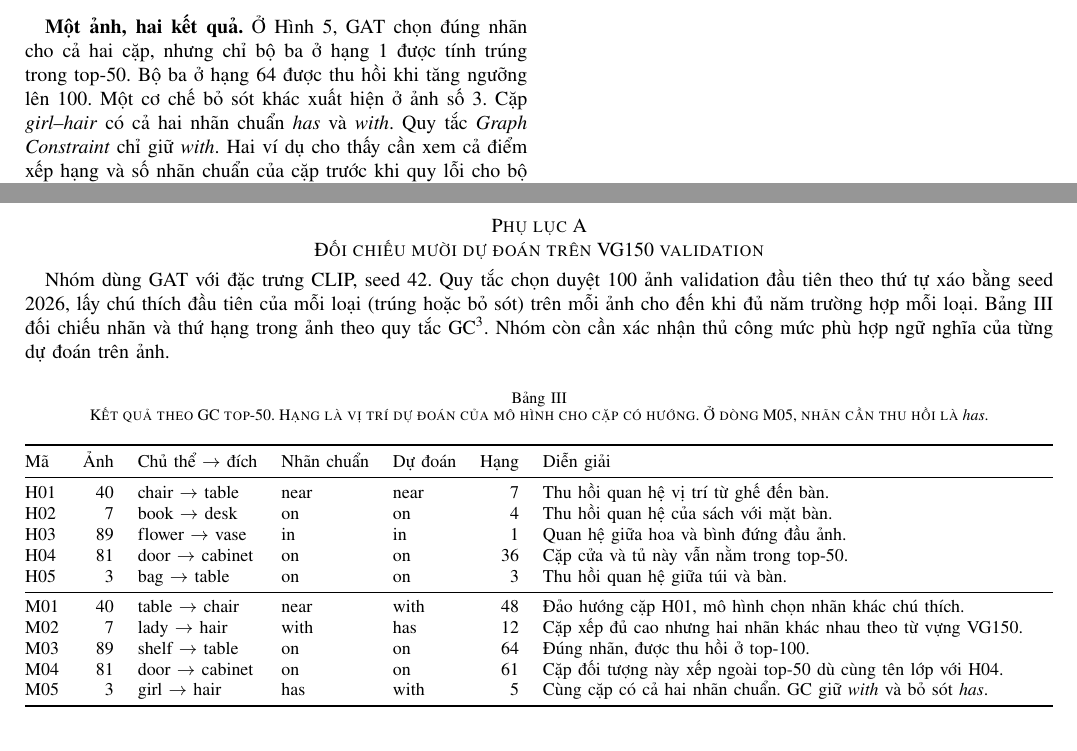
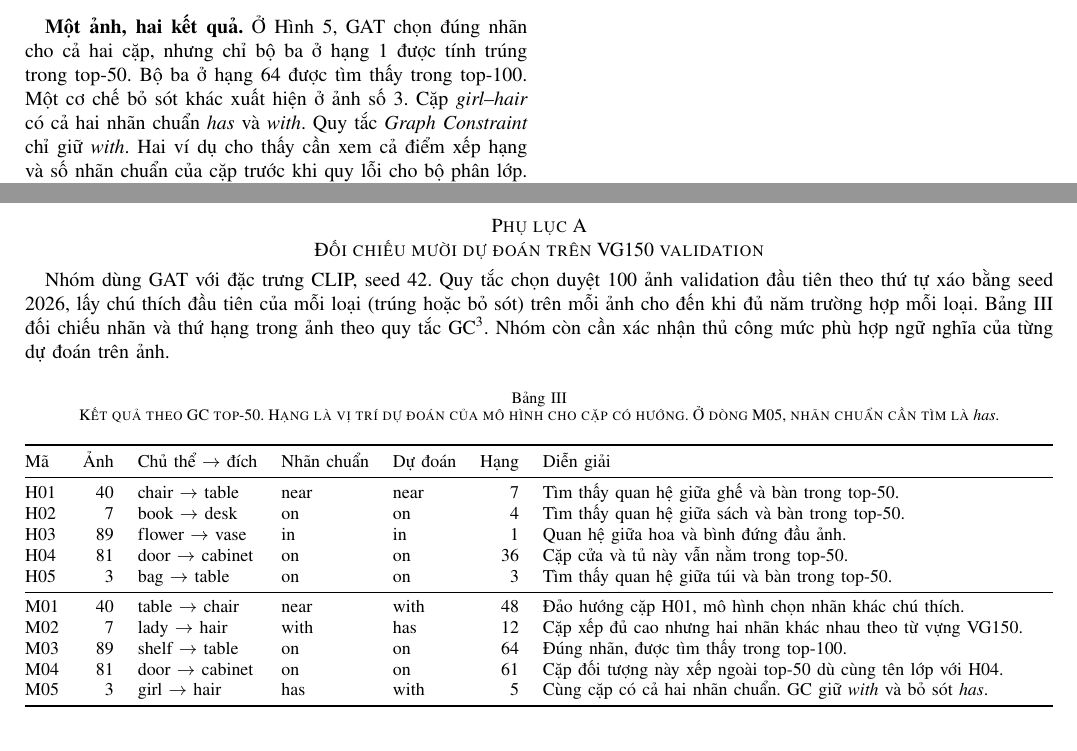
Before and after one commit to keiranoluv/semantic-graph-editing, a LaTeX paper (report_latex/main.tex, which reads report_latex/sections/vg.tex, report_latex/sections/vg_cases.tex): two parts of pages 4 and 5 of 6, joined at a grey line, cut so that both start at the same text. Compiled offline with pdfLaTeX.

Commit message:
Describe relations as found in the top K and reduce the VG150 image caption size

```diff
--- a/report_latex/sections/vg.tex
+++ b/report_latex/sections/vg.tex
@@ -242,7 +242,7 @@ Hộp đỏ đánh dấu chủ thể, hộp xanh đánh dấu đối tượng đ
 
 \textbf{Một ảnh, hai kết quả.} Ở Hình~\ref{fig:vg-paired}, GAT chọn đúng
 nhãn cho cả hai cặp, nhưng chỉ bộ ba ở hạng 1 được tính trúng trong top-50.
-Bộ ba ở hạng 64 được thu hồi khi tăng ngưỡng lên 100. Một cơ chế bỏ sót khác
+Bộ ba ở hạng 64 được tìm thấy trong top-100. Một cơ chế bỏ sót khác
 xuất hiện ở ảnh số 3. Cặp \textit{girl--hair} có cả hai nhãn chuẩn \textit{has}
 và \textit{with}. Quy tắc \textit{Graph Constraint} chỉ giữ \textit{with}. Hai ví dụ cho thấy cần xem cả
 điểm xếp hạng và số nhãn chuẩn của cặp trước khi quy lỗi cho bộ phân lớp.
--- a/report_latex/sections/vg_cases.tex
+++ b/report_latex/sections/vg_cases.tex
@@ -8,17 +8,17 @@ Nhóm còn cần xác nhận thủ công mức phù hợp ngữ nghĩa của t
 \begin{table}[H]
 \centering\small
 \caption{Kết quả theo GC top-50. Hạng là vị trí dự đoán của mô hình cho cặp có hướng.
-Ở dòng M05, nhãn cần thu hồi là \textit{has}.}\label{tab:vgcases}
+Ở dòng M05, nhãn chuẩn cần tìm là \textit{has}.}\label{tab:vgcases}
 \begin{tabularx}{\linewidth}{@{}lrl llr X@{}}\toprule
 Mã & Ảnh & Chủ thể $\to$ đích & Nhãn chuẩn & Dự đoán & Hạng & Diễn giải\\\midrule
-H01 & 40 & chair $\to$ table & near & near & 7 & Thu hồi quan hệ vị trí từ ghế đến bàn.\\
-H02 & 7 & book $\to$ desk & on & on & 4 & Thu hồi quan hệ của sách với mặt bàn.\\
+H01 & 40 & chair $\to$ table & near & near & 7 & Tìm thấy quan hệ giữa ghế và bàn trong top-50.\\
+H02 & 7 & book $\to$ desk & on & on & 4 & Tìm thấy quan hệ giữa sách và bàn trong top-50.\\
 H03 & 89 & flower $\to$ vase & in & in & 1 & Quan hệ giữa hoa và bình đứng đầu ảnh.\\
 H04 & 81 & door $\to$ cabinet & on & on & 36 & Cặp cửa và tủ này vẫn nằm trong top-50.\\
-H05 & 3 & bag $\to$ table & on & on & 3 & Thu hồi quan hệ giữa túi và bàn.\\\midrule
+H05 & 3 & bag $\to$ table & on & on & 3 & Tìm thấy quan hệ giữa túi và bàn trong top-50.\\\midrule
 M01 & 40 & table $\to$ chair & near & with & 48 & Đảo hướng cặp H01, mô hình chọn nhãn khác chú thích.\\
 M02 & 7 & lady $\to$ hair & with & has & 12 & Cặp xếp đủ cao nhưng hai nhãn khác nhau theo từ vựng VG150.\\
-M03 & 89 & shelf $\to$ table & on & on & 64 & Đúng nhãn, được thu hồi ở top-100.\\
+M03 & 89 & shelf $\to$ table & on & on & 64 & Đúng nhãn, được tìm thấy trong top-100.\\
 M04 & 81 & door $\to$ cabinet & on & on & 61 & Cặp đối tượng này xếp ngoài top-50 dù cùng tên lớp với H04.\\
 M05 & 3 & girl $\to$ hair & has & with & 5 & Cùng cặp có cả hai nhãn chuẩn. GC giữ \textit{with} và bỏ sót \textit{has}.\\
 \bottomrule\end{tabularx}
```
Also changed, not shown: report_latex/figures/vg-pair-01.pdf, report_latex/figures/vg-pair-02.pdf, report_latex/figures/vg-pair-03.pdf, report_latex/figures/vg-pair-04.pdf, report_latex/figures/vg-pair-05.pdf, report_latex/sections/vg.tex (4 more changed lines), 1 other file.
